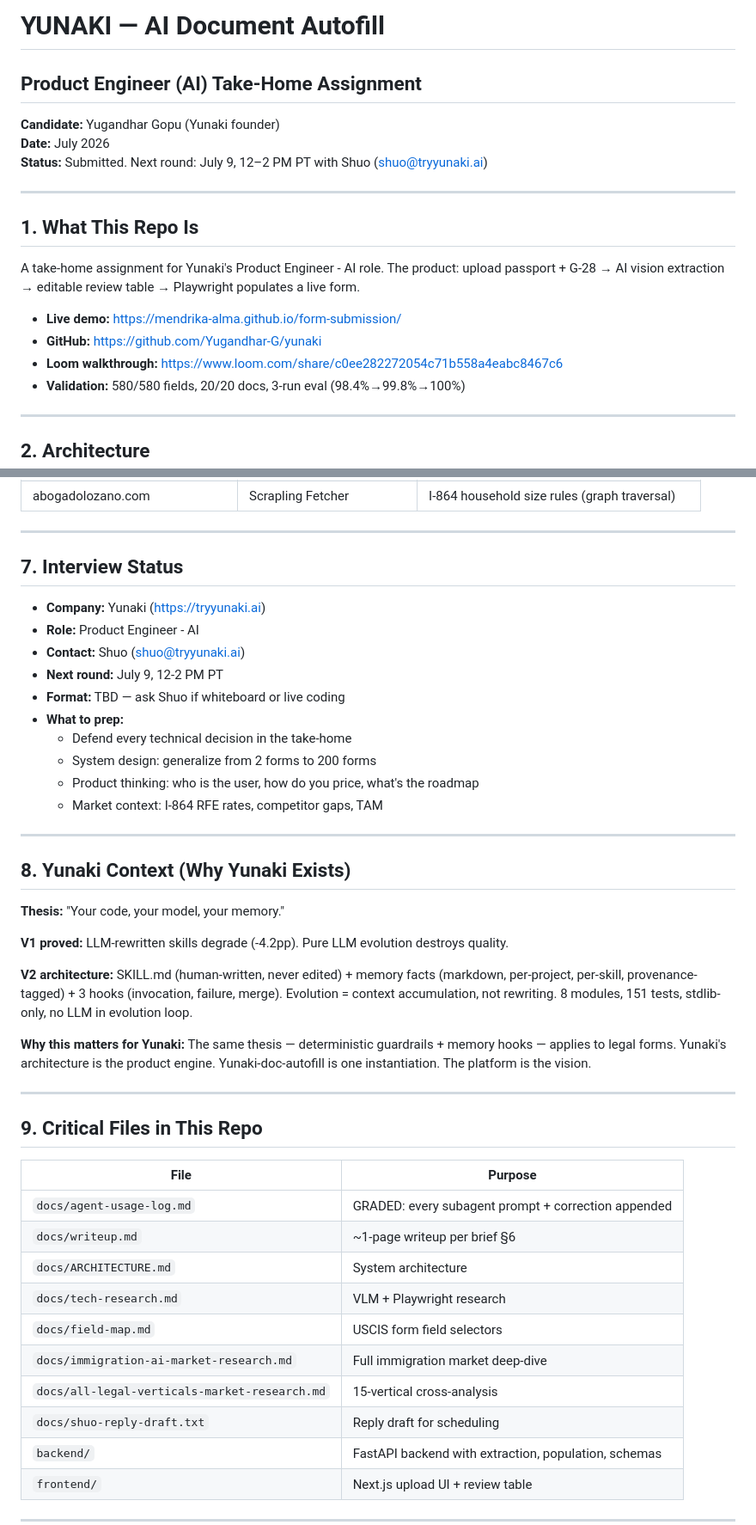
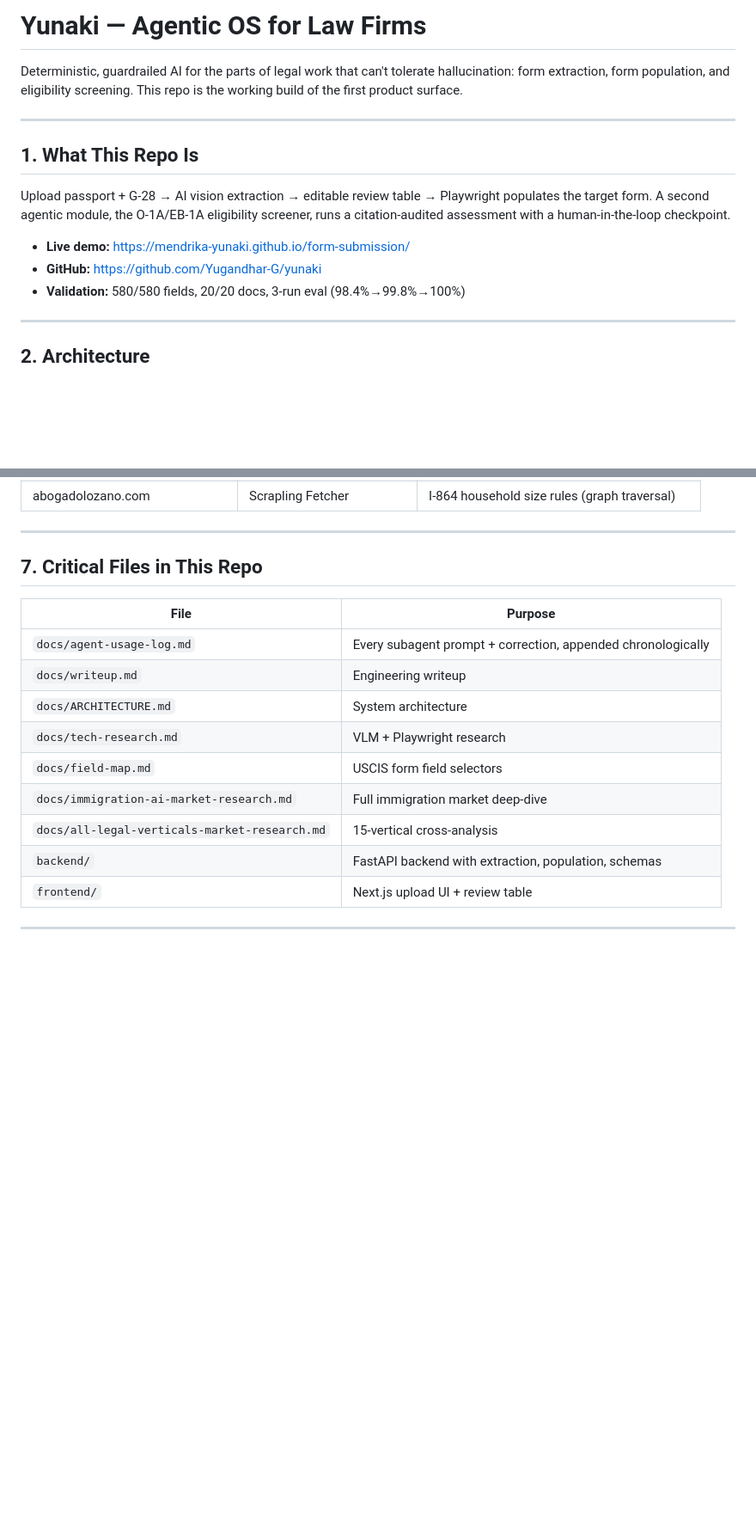
Before and after one commit to Yugandhar-G/alma-doc-autofill, a Markdown page: README.md, 2 parts joined by grey strips. Shown at 86% size. GitHub-like rendering; blank space fills up the shorter version.

Commit message:
docs: reframe README as product, drop take-home framing
Repo is no longer positioned as an interview deliverable — it's the
working build for Yunaki's agentic OS for law firms. Removed candidate
info, interview status, and unrelated skill-evolution blurb; kept
architecture, guardrails, market research, and roadmap.

```diff
--- a/README.md
+++ b/README.md
@@ -1,19 +1,15 @@
-# YUNAKI — AI Document Autofill
-## Product Engineer (AI) Take-Home Assignment
+# Yunaki — Agentic OS for Law Firms
 
-**Candidate:** Yugandhar Gopu (Yunaki founder)
-**Date:** July 2026
-**Status:** Submitted. Next round: July 9, 12–2 PM PT with Shuo (shuo@tryyunaki.ai)
+Deterministic, guardrailed AI for the parts of legal work that can't tolerate hallucination: form extraction, form population, and eligibility screening. This repo is the working build of the first product surface.
 
 ---
 
 ## 1. What This Repo Is
 
-A take-home assignment for Yunaki's Product Engineer - AI role. The product: upload passport + G-28 → AI vision extraction → editable review table → Playwright populates a live form.
+Upload passport + G-28 → AI vision extraction → editable review table → Playwright populates the target form. A second agentic module, the O-1A/EB-1A eligibility screener, runs a citation-audited assessment with a human-in-the-loop checkpoint.
 
-- **Live demo:** https://mendrika-alma.github.io/form-submission/
+- **Live demo:** https://mendrika-yunaki.github.io/form-submission/
 - **GitHub:** https://github.com/Yugandhar-G/yunaki
-- **Loom walkthrough:** https://www.loom.com/share/c0ee282272054c71b558a4eabc8467c6
 - **Validation:** 580/580 fields, 20/20 docs, 3-run eval (98.4%→99.8%→100%)
 
 ---
@@ -152,45 +148,17 @@ All data verified by live Scrape on July 2-3, 2026 using Scrapling v0.4.9.
 
 ---
 
-## 7. Interview Status
-
-- **Company:** Yunaki (https://tryyunaki.ai)
-- **Role:** Product Engineer - AI
-- **Contact:** Shuo (shuo@tryyunaki.ai)
-- **Next round:** July 9, 12-2 PM PT
-- **Format:** TBD — ask Shuo if whiteboard or live coding
-- **What to prep:**
-  - Defend every technical decision in the take-home
-  - System design: generalize from 2 forms to 200 forms
-  - Product thinking: who is the user, how do you price, what's the roadmap
-  - Market context: I-864 RFE rates, competitor gaps, TAM
-
----
-
-## 8. Yunaki Context (Why Yunaki Exists)
-
-**Thesis:** "Your code, your model, your memory."
-
-**V1 proved:** LLM-rewritten skills degrade (-4.2pp). Pure LLM evolution destroys quality.
-
-**V2 architecture:** SKILL.md (human-written, never edited) + memory facts (markdown, per-project, per-skill, provenance-tagged) + 3 hooks (invocation, failure, merge). Evolution = context accumulation, not rewriting. 8 modules, 151 tests, stdlib-only, no LLM in evolution loop.
-
-**Why this matters for Yunaki:** The same thesis — deterministic guardrails + memory hooks — applies to legal forms. Yunaki's architecture is the product engine. Yunaki-doc-autofill is one instantiation. The platform is the vision.
-
----
-
-## 9. Critical Files in This Repo
+## 7. Critical Files in This Repo
 
 | File | Purpose |
 |---|---|
-| `docs/agent-usage-log.md` | GRADED: every subagent prompt + correction appended |
-| `docs/writeup.md` | ~1-page writeup per brief §6 |
+| `docs/agent-usage-log.md` | Every subagent prompt + correction, appended chronologically |
+| `docs/writeup.md` | Engineering writeup |
 | `docs/ARCHITECTURE.md` | System architecture |
 | `docs/tech-research.md` | VLM + Playwright research |
 | `docs/field-map.md` | USCIS form field selectors |
 | `docs/immigration-ai-market-research.md` | Full immigration market deep-dive |
 | `docs/all-legal-verticals-market-research.md` | 15-vertical cross-analysis |
-| `docs/shuo-reply-draft.txt` | Reply draft for scheduling |
 | `backend/` | FastAPI backend with extraction, population, schemas |
 | `frontend/` | Next.js upload UI + review table |
 
```
Also changed, not shown: other parts of README.md (+4 -4 lines).
